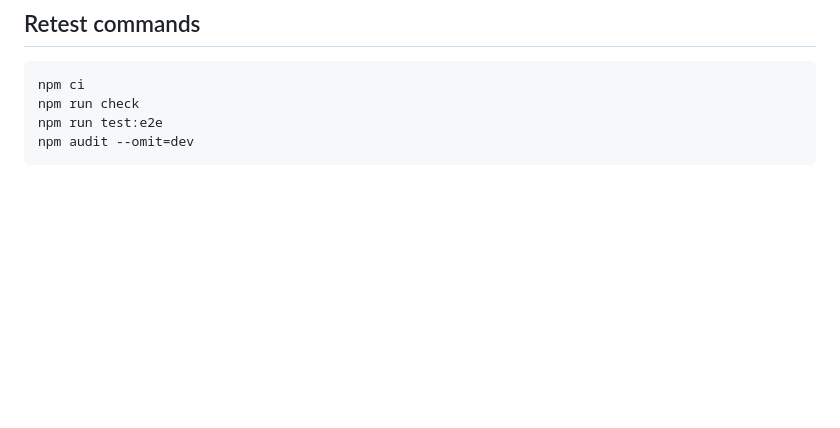
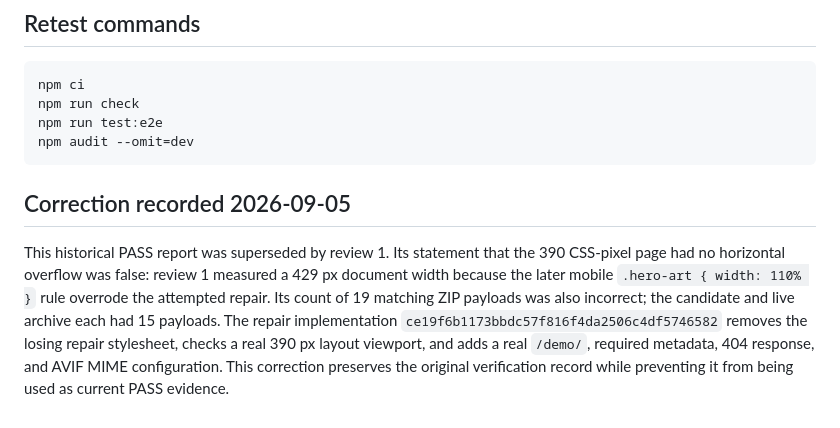
Before and after one commit to B-Divyesh/sf-dyslexia-reading-resume, a Markdown page: .factory/verification-3.md, the part around the change. Rendered like a GitHub page; blank space fills up the shorter version.

Commit message:
docs: correct superseded verification evidence

````diff
--- a/.factory/verification-3.md
+++ b/.factory/verification-3.md
@@ -78,3 +78,7 @@ npm run check
 npm run test:e2e
 npm audit --omit=dev
 ```
+
+## Correction recorded 2026-09-05
+
+This historical PASS report was superseded by review 1. Its statement that the 390 CSS-pixel page had no horizontal overflow was false: review 1 measured a 429 px document width because the later mobile `.hero-art { width: 110% }` rule overrode the attempted repair. Its count of 19 matching ZIP payloads was also incorrect; the candidate and live archive each had 15 payloads. The repair implementation `ce19f6b1173bbdc57f816f4da2506c4df5746582` removes the losing repair stylesheet, checks a real 390 px layout viewport, and adds a real `/demo/`, required metadata, 404 response, and AVIF MIME configuration. This correction preserves the original verification record while preventing it from being used as current PASS evidence.
````
